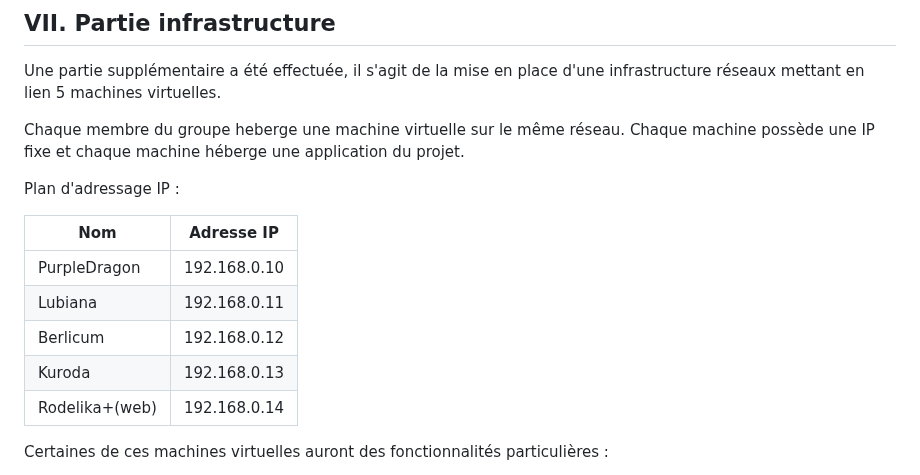
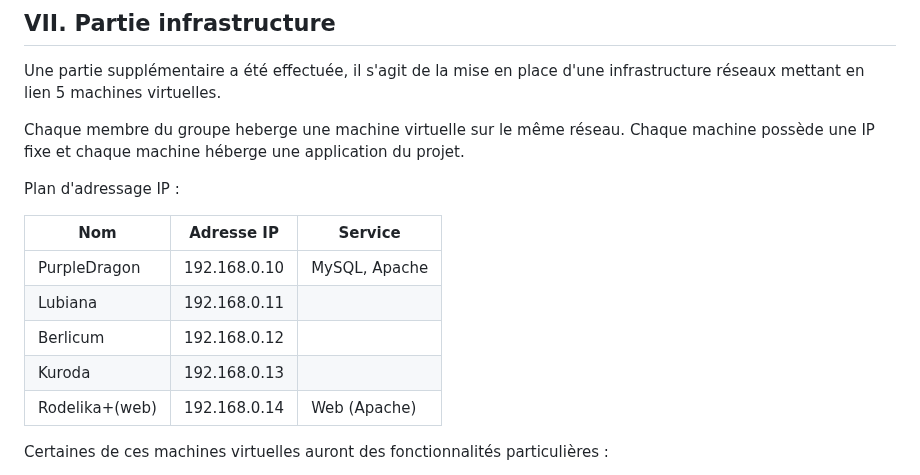
Before and after one commit to mathfern/SAE-Carotte, a Markdown page: CompteRendu.md, the part around the change. Drawn GitHub-style.

```diff
--- a/CompteRendu.md
+++ b/CompteRendu.md
@@ -613,13 +613,13 @@ Chaque membre du groupe heberge une machine virtuelle sur le même réseau. Chaq
 
 Plan d'adressage IP :
 
-| Nom               | Adresse IP     |
-|-------------------|----------------|
-| PurpleDragon      | 192.168.0.10   |
-| Lubiana           | 192.168.0.11   |
-| Berlicum          | 192.168.0.12   |
-| Kuroda            | 192.168.0.13   |
-| Rodelika+(web)    | 192.168.0.14   |
+| Nom               | Adresse IP     | Service                     |
+|-------------------|----------------|-----------------------------|
+| PurpleDragon      | 192.168.0.10   | MySQL, Apache               |
+| Lubiana           | 192.168.0.11   |                             |
+| Berlicum          | 192.168.0.12   |                             |
+| Kuroda            | 192.168.0.13   |                             |
+| Rodelika+(web)    | 192.168.0.14   | Web (Apache)                |
 
 
 Certaines de ces machines virtuelles auront des fonctionnalités particulières :
```
